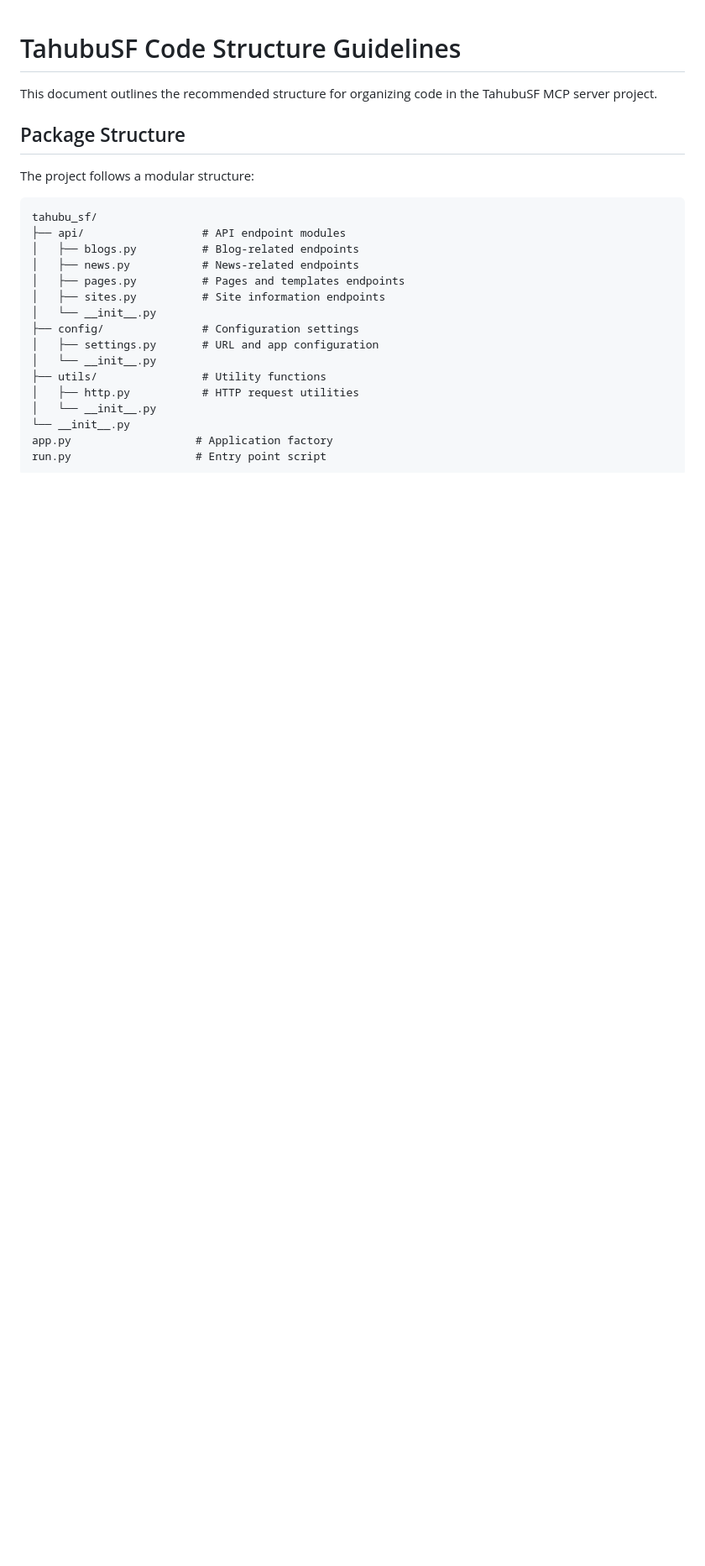
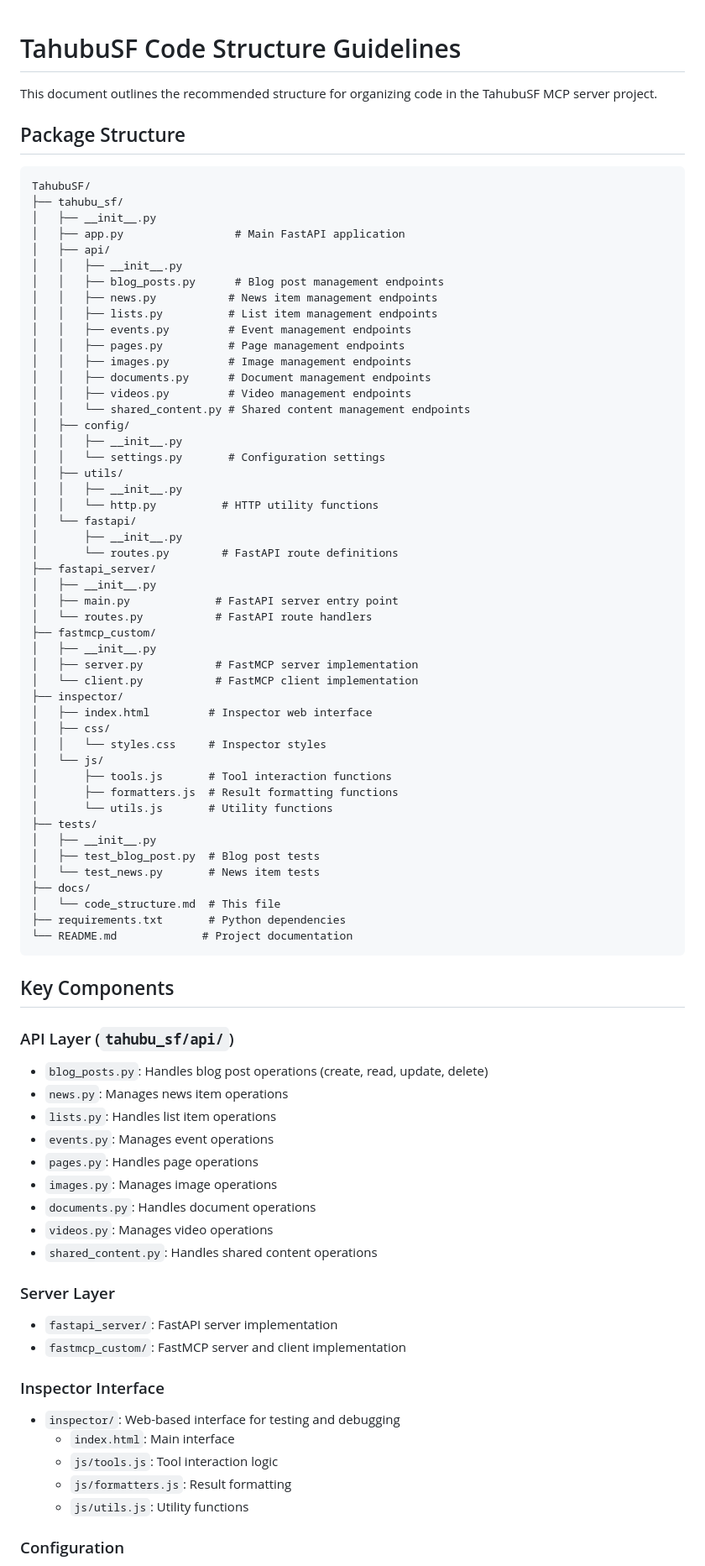
Before and after one commit to Tahubu-AI/TahubuSF, a Markdown page: docs/code_structure.md, the part around one of its changes. Shown at 84% size. GitHub-like rendering; blank space fills up the shorter version.

Commit message:
Update code structure document

````diff
--- a/docs/code_structure.md
+++ b/docs/code_structure.md
@@ -4,23 +4,83 @@ This document outlines the recommended structure for organizing code in the Tahu
 
 ## Package Structure
 
-The project follows a modular structure:
+```
+TahubuSF/
+├── tahubu_sf/
+│   ├── __init__.py
+│   ├── app.py                 # Main FastAPI application
+│   ├── api/
+│   │   ├── __init__.py
+│   │   ├── blog_posts.py      # Blog post management endpoints
+│   │   ├── news.py           # News item management endpoints
+│   │   ├── lists.py          # List item management endpoints
+│   │   ├── events.py         # Event management endpoints
+│   │   ├── pages.py          # Page management endpoints
+│   │   ├── images.py         # Image management endpoints
+│   │   ├── documents.py      # Document management endpoints
+│   │   ├── videos.py         # Video management endpoints
+│   │   └── shared_content.py # Shared content management endpoints
+│   ├── config/
+│   │   ├── __init__.py
+│   │   └── settings.py       # Configuration settings
+│   ├── utils/
+│   │   ├── __init__.py
+│   │   └── http.py          # HTTP utility functions
+│   └── fastapi/
+│       ├── __init__.py
+│       └── routes.py        # FastAPI route definitions
+├── fastapi_server/
+│   ├── __init__.py
+│   ├── main.py             # FastAPI server entry point
+│   └── routes.py           # FastAPI route handlers
+├── fastmcp_custom/
+│   ├── __init__.py
+│   ├── server.py           # FastMCP server implementation
+│   └── client.py           # FastMCP client implementation
+├── inspector/
+│   ├── index.html         # Inspector web interface
+│   ├── css/
+│   │   └── styles.css     # Inspector styles
+│   └── js/
+│       ├── tools.js       # Tool interaction functions
+│       ├── formatters.js  # Result formatting functions
+│       └── utils.js       # Utility functions
+├── tests/
+│   ├── __init__.py
+│   ├── test_blog_post.py  # Blog post tests
+│   └── test_news.py       # News item tests
+├── docs/
+│   └── code_structure.md  # This file
+├── requirements.txt       # Python dependencies
+└── README.md             # Project documentation
+```
 
-```
-tahubu_sf/
-├── api/                  # API endpoint modules
-│   ├── blogs.py          # Blog-related endpoints
-│   ├── news.py           # News-related endpoints
-│   ├── pages.py          # Pages and templates endpoints
-│   ├── sites.py          # Site information endpoints
-│   └── __init__.py
-├── config/               # Configuration settings
-│   ├── settings.py       # URL and app configuration
-│   └── __init__.py
-├── utils/                # Utility functions
-│   ├── http.py           # HTTP request utilities
-│   └── __init__.py
-└── __init__.py
-app.py                   # Application factory
-run.py                   # Entry point script
-```
+## Key Components
+
+### API Layer (`tahubu_sf/api/`)
+
+- `blog_posts.py`: Handles blog post operations (create, read, update, delete)
+- `news.py`: Manages news item operations
+- `lists.py`: Handles list item operations
+- `events.py`: Manages event operations
+- `pages.py`: Handles page operations
+- `images.py`: Manages image operations
+- `documents.py`: Handles document operations
+- `videos.py`: Manages video operations
+- `shared_content.py`: Handles shared content operations
+
+### Server Layer
+
+- `fastapi_server/`: FastAPI server implementation
+- `fastmcp_custom/`: FastMCP server and client implementation
+
+### Inspector Interface
+
+- `inspector/`: Web-based interface for testing and debugging
+  - `index.html`: Main interface
+  - `js/tools.js`: Tool interaction logic
+  - `js/formatters.js`: Result formatting
+  - `js/utils.js`: Utility functions
+
+### Configuration
+
````
Also changed, not shown: other parts of docs/code_structure.md (+8 -0 lines).
